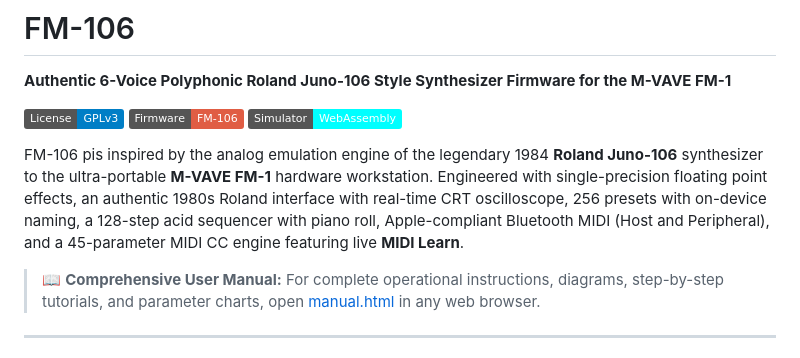
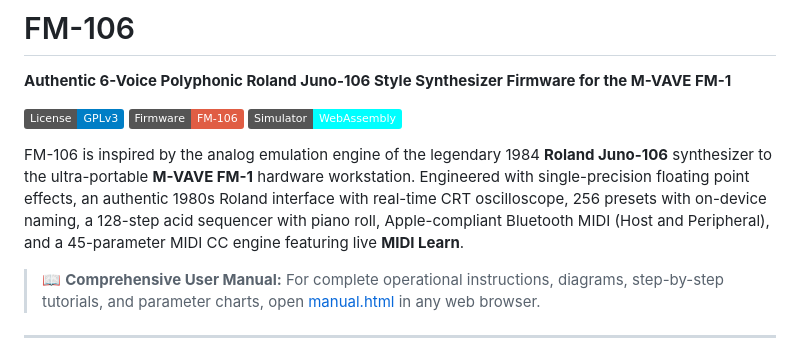
Before and after one commit to PatttF/fm-106, a Markdown page: README.md, the part around the change. Drawn GitHub-style; badges without logos.

Commit message:
Fix typo in FM-106 description

```diff
--- a/README.md
+++ b/README.md
@@ -6,7 +6,7 @@
 [![Firmware](https://img.shields.io/badge/Firmware-FM--106-red.svg)](firmware/)
 [![Web Simulator](https://img.shields.io/badge/Simulator-WebAssembly-cyan.svg)](simulator.html)
 
-FM-106 pis inspired by the analog emulation engine of the legendary 1984 **Roland Juno-106** synthesizer to the ultra-portable **M-VAVE FM-1** hardware workstation. Engineered with single-precision floating point effects, an authentic 1980s Roland interface with real-time CRT oscilloscope, 256 presets with on-device naming, a 128-step acid sequencer with piano roll, Apple-compliant Bluetooth MIDI (Host and Peripheral), and a 45-parameter MIDI CC engine featuring live **MIDI Learn**.
+FM-106 is inspired by the analog emulation engine of the legendary 1984 **Roland Juno-106** synthesizer to the ultra-portable **M-VAVE FM-1** hardware workstation. Engineered with single-precision floating point effects, an authentic 1980s Roland interface with real-time CRT oscilloscope, 256 presets with on-device naming, a 128-step acid sequencer with piano roll, Apple-compliant Bluetooth MIDI (Host and Peripheral), and a 45-parameter MIDI CC engine featuring live **MIDI Learn**.
 
 > 📖 **Comprehensive User Manual:** For complete operational instructions, diagrams, step-by-step tutorials, and parameter charts, open [manual.html](manual.html) in any web browser.
 
```
